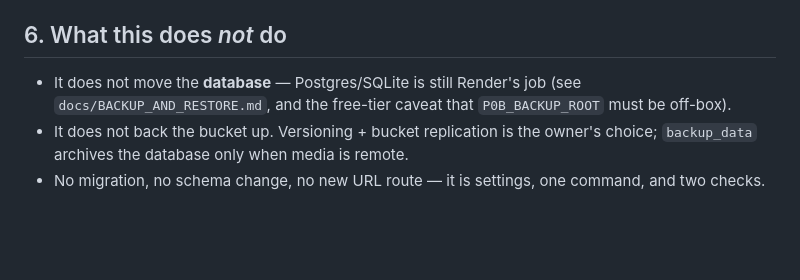
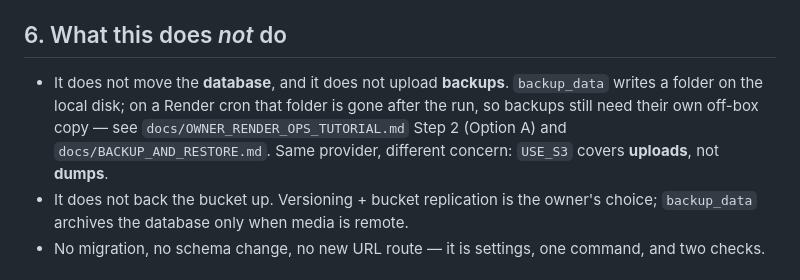
Before and after one commit to riazdzt2025-byte/school-management-system, a Markdown page: docs/FREE_TIER_MEDIA_STORAGE.md, the part around the change. GitHub-like rendering; blank space fills up the shorter version.

```diff
--- a/docs/FREE_TIER_MEDIA_STORAGE.md
+++ b/docs/FREE_TIER_MEDIA_STORAGE.md
@@ -102,9 +102,12 @@ disk). Keys are identical, so `copy_media_to_storage` in reverse is just a
 
 ## 6. What this does *not* do
 
-- It does not move the **database** — Postgres/SQLite is still Render's job (see
-  `docs/BACKUP_AND_RESTORE.md`, and the free-tier caveat that `P0B_BACKUP_ROOT`
-  must be off-box).
+- It does not move the **database**, and it does not upload **backups**.
+  `backup_data` writes a folder on the local disk; on a Render cron that folder is
+  gone after the run, so backups still need their own off-box copy — see
+  `docs/OWNER_RENDER_OPS_TUTORIAL.md` Step 2 (Option A) and
+  `docs/BACKUP_AND_RESTORE.md`. Same provider, different concern: `USE_S3` covers
+  **uploads**, not **dumps**.
 - It does not back the bucket up. Versioning + bucket replication is the owner's
   choice; `backup_data` archives the database only when media is remote.
 - No migration, no schema change, no new URL route — it is settings, one command,
```
Also changed, not shown: docs/OWNER_RENDER_OPS_TUTORIAL.md (+30 -2 lines).
